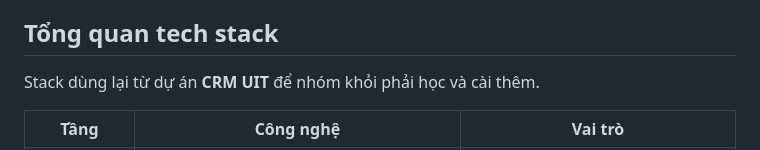
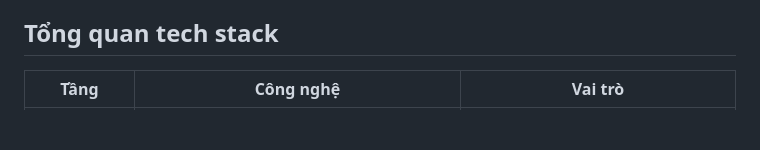
Before and after one commit to Thanhdanh0201/swap-in-uni-se100, a Markdown page: README.md, the part around the change. GitHub-like rendering; blank space fills up the shorter version.

```diff
--- a/README.md
+++ b/README.md
@@ -13,7 +13,6 @@ Ai cũng đăng ký được; tài khoản email trường (`@gm.uit.edu.vn`) c
 
 ## Tổng quan tech stack
 
-Stack dùng lại từ dự án **CRM UIT** để nhóm khỏi phải học và cài thêm.
 
 | Tầng | Công nghệ | Vai trò |
 |---|---|---|
```
